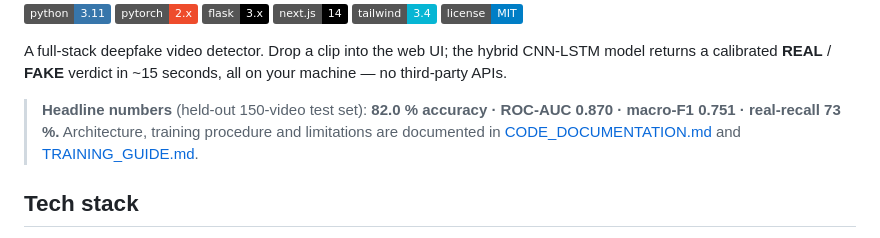
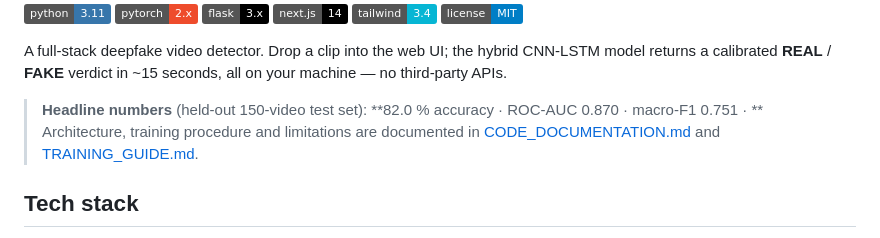
Before and after one commit to Krishivvv/Deepfake-Detection-Software, a Markdown page: README.md, the part around the change. Rendered like a GitHub page; badges without logos.

```diff
--- a/README.md
+++ b/README.md
@@ -12,7 +12,7 @@ hybrid CNN-LSTM model returns a calibrated **REAL** / **FAKE** verdict
 in ~15 seconds, all on your machine — no third-party APIs.
 
 > **Headline numbers** (held-out 150-video test set):
-> **82.0 % accuracy · ROC-AUC 0.870 · macro-F1 0.751 · real-recall 73 %.**
+> **82.0 % accuracy · ROC-AUC 0.870 · macro-F1 0.751 · **
 > Architecture, training procedure and limitations are documented in
 > [CODE_DOCUMENTATION.md](CODE_DOCUMENTATION.md) and
 > [TRAINING_GUIDE.md](TRAINING_GUIDE.md).
```
